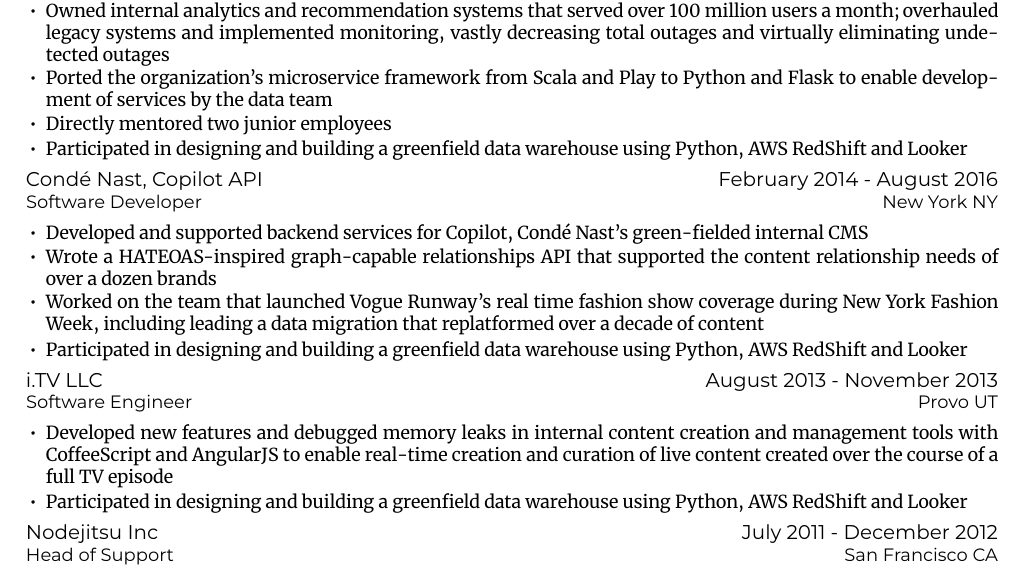
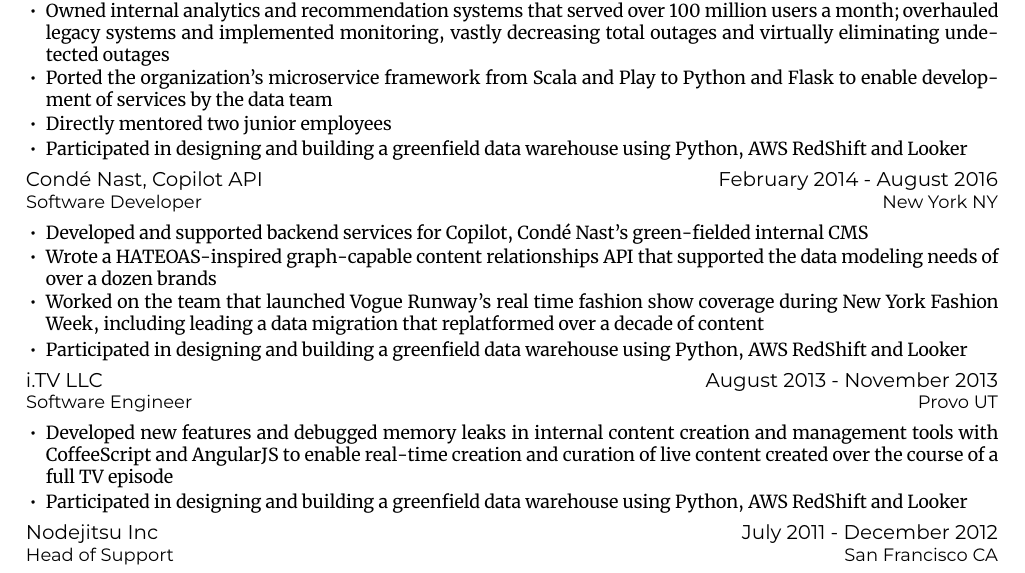
Before and after one commit to jfhbrook/resume, a LaTeX CV (cv.tex, which reads jobs/conde_nast.tex): part of page 1 of 2, cut so that both start at the same text. Compiled offline with XeLaTeX; a missing font is replaced by an installed copy or a similar font.

Commit message:
rewording

```diff
--- a/jobs/conde_nast.tex
+++ b/jobs/conde_nast.tex
@@ -8,8 +8,8 @@
   \begin{accomplishments}
     \item Developed and supported backend services for Copilot, Cond\'{e} Nast's
     green-fielded internal CMS
-    \item Wrote a HATEOAS-inspired graph-capable relationships API that
-    supported the content relationship needs of over a dozen brands
+    \item Wrote a HATEOAS-inspired graph-capable content relationships API that
+    supported the data modeling needs of over a dozen brands
     \item Worked on the team that launched Vogue Runway's real time fashion show
     coverage during New York Fashion Week, including leading a data migration
     that replatformed over a decade of content
```
Also changed, not shown: resume.pdf.
